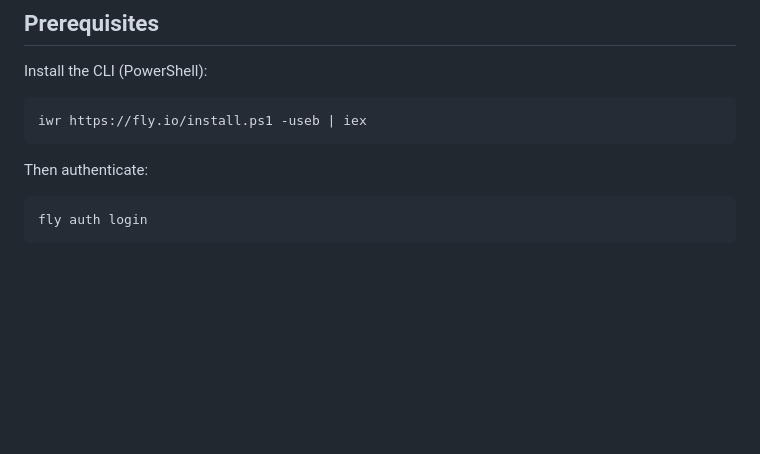
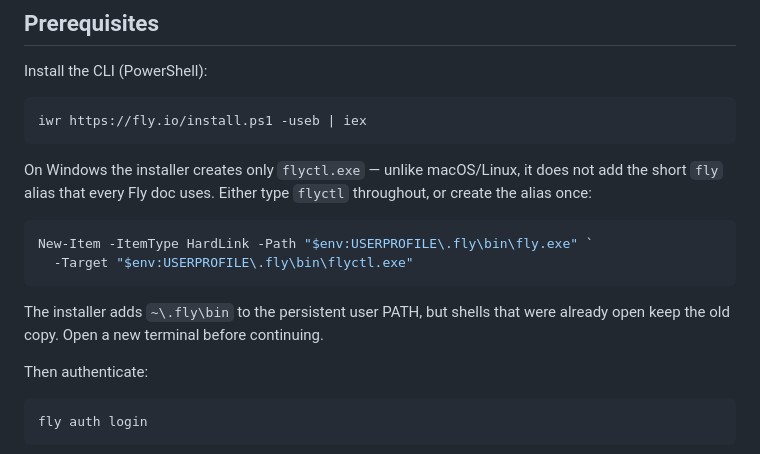
Before and after one commit to boliver5463/chatroom, a Markdown page: docs/DEPLOY.md, the part around the change. Rendered like a GitHub page; blank space fills up the shorter version.

Commit message:
Fly info

````diff
--- a/docs/DEPLOY.md
+++ b/docs/DEPLOY.md
@@ -26,6 +26,18 @@ Install the CLI (PowerShell):
 ```powershell
 iwr https://fly.io/install.ps1 -useb | iex
 ```
+
+On Windows the installer creates only `flyctl.exe` — unlike macOS/Linux, it does
+not add the short `fly` alias that every Fly doc uses. Either type `flyctl`
+throughout, or create the alias once:
+
+```powershell
+New-Item -ItemType HardLink -Path "$env:USERPROFILE\.fly\bin\fly.exe" `
+  -Target "$env:USERPROFILE\.fly\bin\flyctl.exe"
+```
+
+The installer adds `~\.fly\bin` to the persistent user PATH, but shells that
+were already open keep the old copy. Open a new terminal before continuing.
 
 Then authenticate:
 
````
